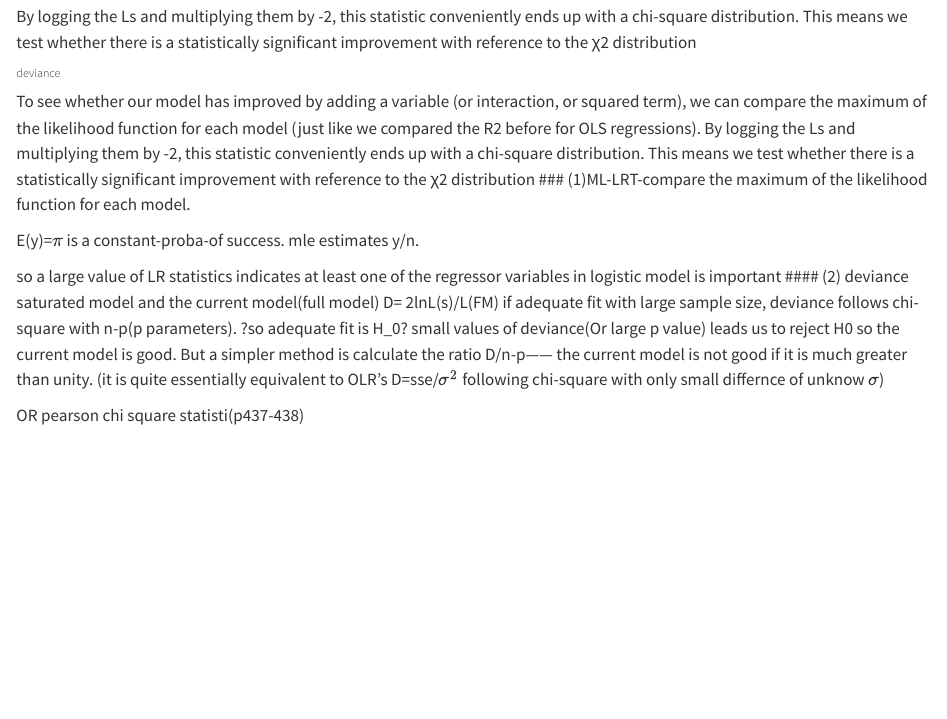
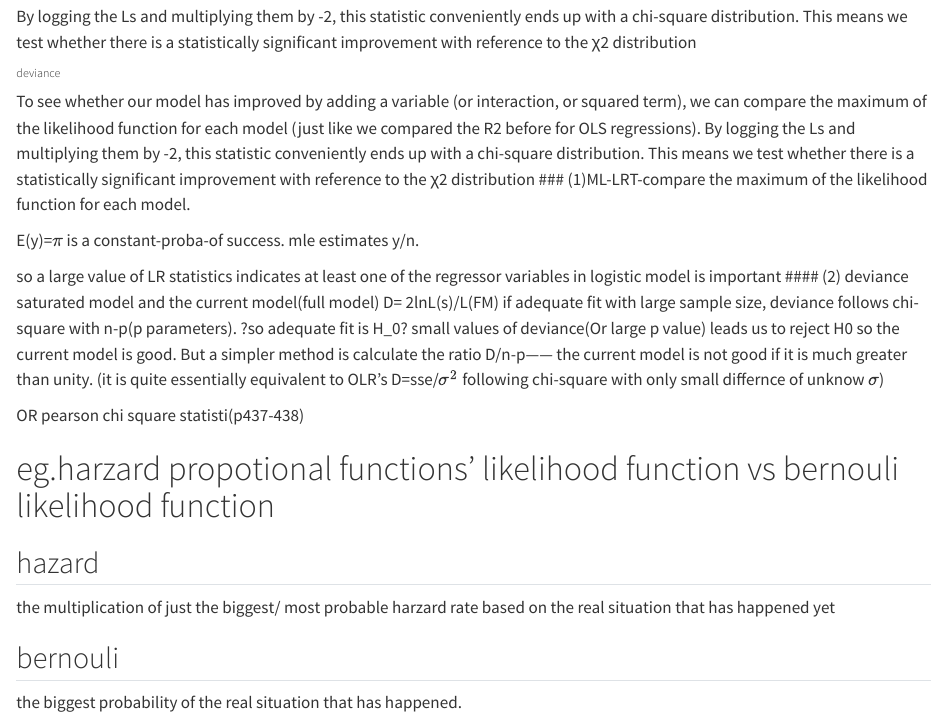
Before and after one commit to yuuuulu/Discriminant-Analysis, a Quarto document (MLE.qmd): the page in a window 1100 px wide, from 280 px down. Rendered offline with R 4.5, knitr and Pandoc in place of Quarto, with nearby package versions.

Commit message:
Update MLE.qmd
harzard and Bernoulli's  different likelihood functions  --e.g.

```diff
--- a/MLE.qmd
+++ b/MLE.qmd
@@ -22,3 +22,13 @@ E(y)=$\pi$ is a constant-proba-of success. mle estimates y/n.
 so a large value of LR statistics indicates at least one of the regressor variables in logistic model is important \#### (2) deviance saturated model and the current model(full model) D= 2lnL(s)/L(FM) if adequate fit with large sample size, deviance follows chi-square with n-p(p parameters). ?so adequate fit is H_0? small values of deviance(Or large p value) leads us to reject H0 so the current model is good. But a simpler method is calculate the ratio D/n-p------ the current model is not good if it is much greater than unity. (it is quite essentially equivalent to OLR's D=sse/$\sigma^2$ following chi-square with only small differnce of unknow $\sigma$)
 
 OR pearson chi square statisti(p437-438)
+
+
+
+
+# eg.harzard propotional functions' likelihood function vs bernouli likelihood function
+## hazard
+the multiplication of just the biggest/ most probable harzard rate based on the real situation that has happened yet
+
+## bernouli
+the biggest probability of the real situation that has happened.
```
